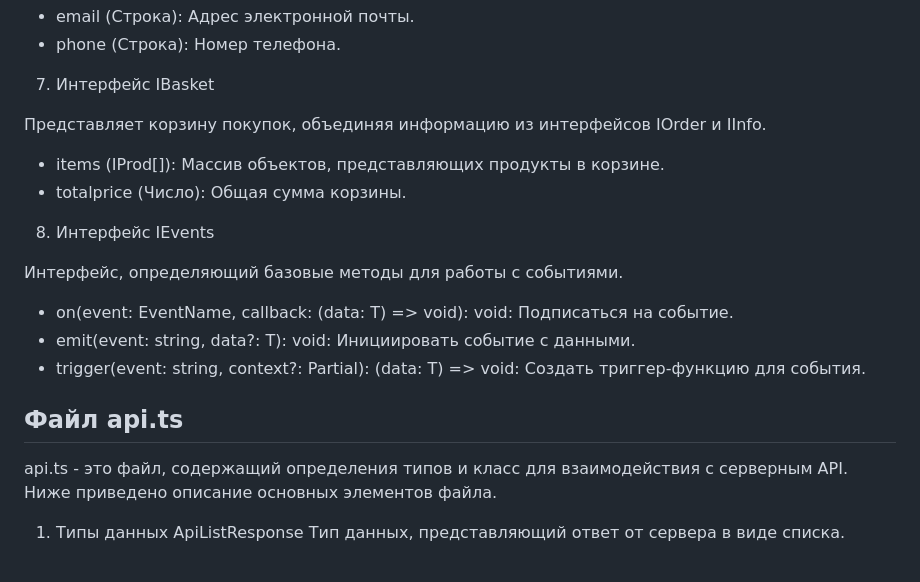
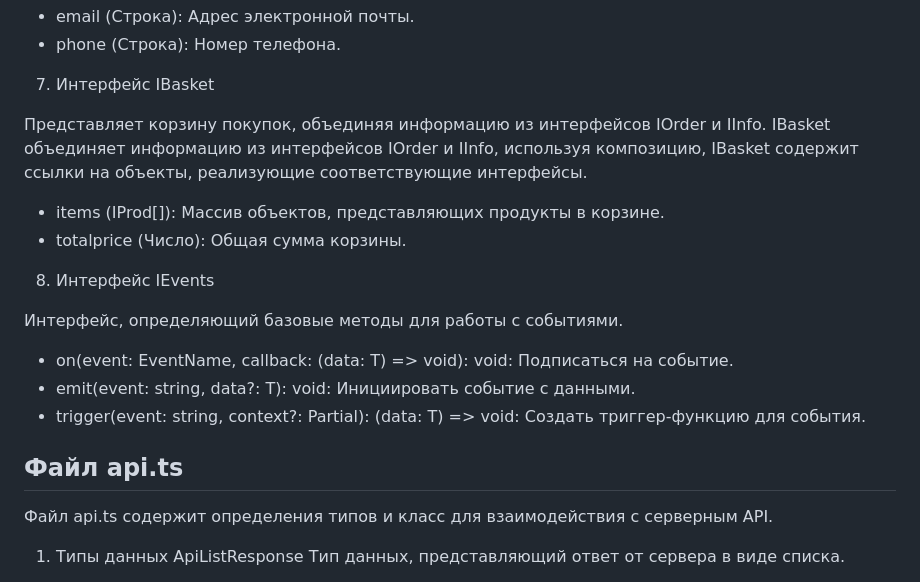
Before and after one commit to osipqa/web-larek-frontend, a Markdown page: README.md, the part around one of its changes. Drawn GitHub-style.

```diff
--- a/README.md
+++ b/README.md
@@ -115,7 +169,8 @@ yarn build
 
 7. Интерфейс IBasket
 
-Представляет корзину покупок, объединяя информацию из интерфейсов IOrder и IInfo.
+Представляет корзину покупок, объединяя информацию из интерфейсов IOrder и IInfo. IBasket объединяет информацию из интерфейсов IOrder и IInfo,
+используя композицию, IBasket содержит ссылки на объекты, реализующие соответствующие интерфейсы.
 -  items (IProd[]): Массив объектов, представляющих продукты в корзине.
 -  totalprice (Число): Общая сумма корзины.
 
@@ -128,7 +183,7 @@ yarn build
 
 ## Файл api.ts
 
-api.ts - это файл, содержащий определения типов и класс для взаимодействия с серверным API. Ниже приведено описание основных элементов файла.
+Файл api.ts содержит определения типов и класс для взаимодействия с серверным API.
 
 1. Типы данных
 ApiListResponse<Type>
```
Also changed, not shown: other parts of README.md (+56 -2 lines).
